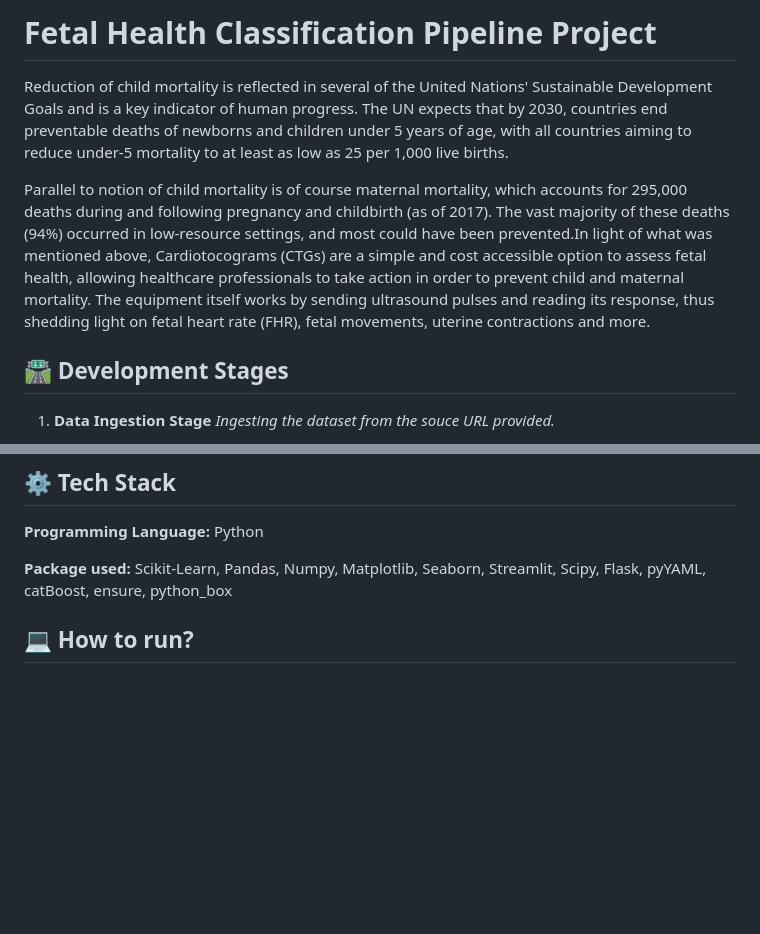
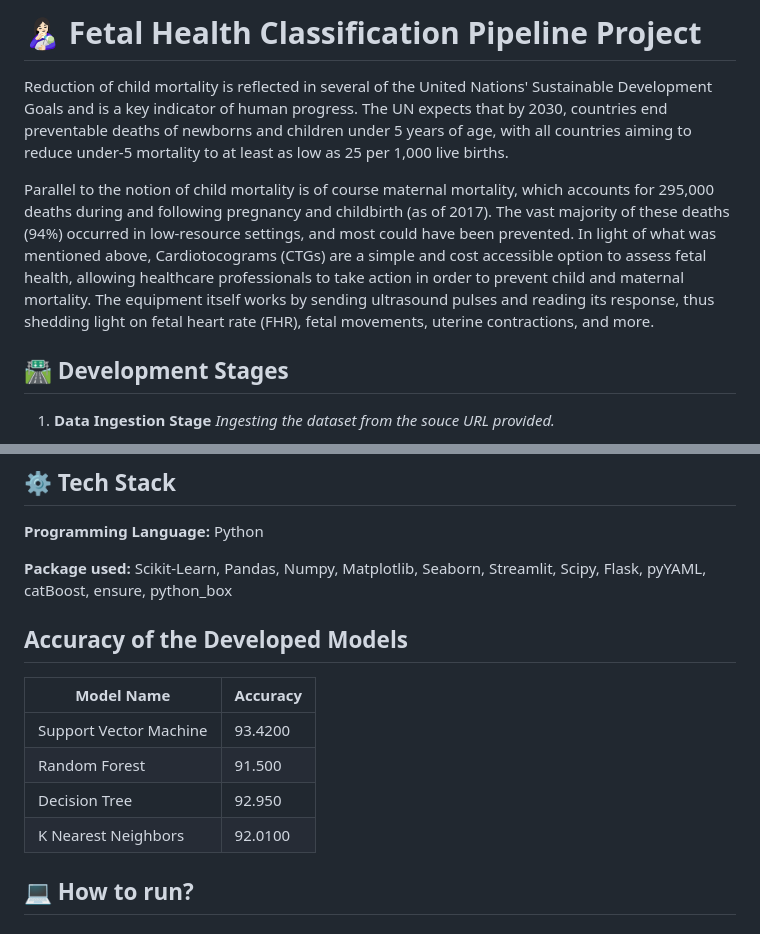
Before and after one commit to krishanwalia30/Fetal-Health-Classification, a Markdown page: README.md, 2 parts joined by grey strips. Drawn GitHub-style; blank space fills up the shorter version.

```diff
--- a/README.md
+++ b/README.md
@@ -1,9 +1,9 @@
 
-#  Fetal Health Classification Pipeline Project
+#  👩🏻‍🍼 Fetal Health Classification Pipeline Project
 
 Reduction of child mortality is reflected in several of the United Nations' Sustainable Development Goals and is a key indicator of human progress. The UN expects that by 2030, countries end preventable deaths of newborns and children under 5 years of age, with all countries aiming to reduce under‑5 mortality to at least as low as 25 per 1,000 live births.
 
-Parallel to notion of child mortality is of course maternal mortality, which accounts for 295,000 deaths during and following pregnancy and childbirth (as of 2017). The vast majority of these deaths (94%) occurred in low-resource settings, and most could have been prevented.In light of what was mentioned above, Cardiotocograms (CTGs) are a simple and cost accessible option to assess fetal health, allowing healthcare professionals to take action in order to prevent child and maternal mortality. The equipment itself works by sending ultrasound pulses and reading its response, thus shedding light on fetal heart rate (FHR), fetal movements, uterine contractions and more.
+Parallel to the notion of child mortality is of course maternal mortality, which accounts for 295,000 deaths during and following pregnancy and childbirth (as of 2017). The vast majority of these deaths (94%) occurred in low-resource settings, and most could have been prevented. In light of what was mentioned above, Cardiotocograms (CTGs) are a simple and cost accessible option to assess fetal health, allowing healthcare professionals to take action in order to prevent child and maternal mortality. The equipment itself works by sending ultrasound pulses and reading its response, thus shedding light on fetal heart rate (FHR), fetal movements, uterine contractions, and more.
 
 
 
@@ -44,6 +44,18 @@ _After the model has been trained, evaluating the model based on the unknown dat
 **Programming Language:** Python
 
 **Package used:** Scikit-Learn, Pandas, Numpy, Matplotlib, Seaborn, Streamlit, Scipy, Flask, pyYAML, catBoost, ensure, python_box
+
+## Accuracy of the Developed Models
+
+
+
+| Model Name | Accuracy |
+|---|---|
+| Support Vector Machine | 93.4200 |
+| Random Forest | 91.500 |
+| Decision Tree | 92.950 |
+|K Nearest Neighbors| 92.0100 |
+
 
 
 
```
